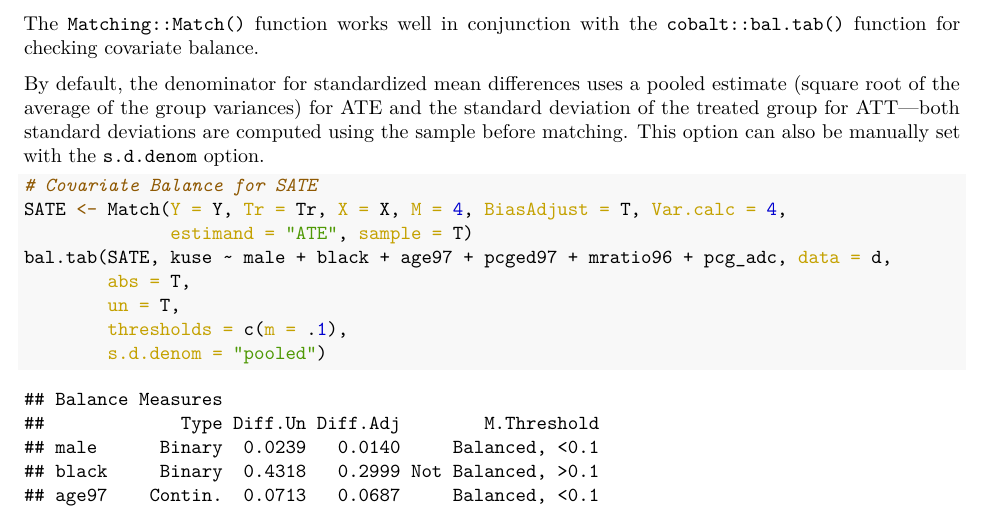
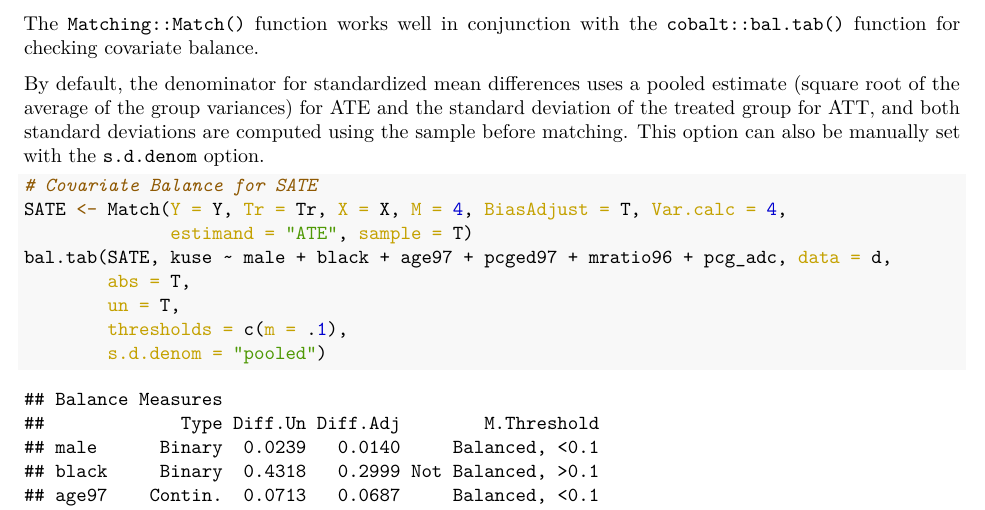
Before and after one commit to suncpeter/psa-r_guide, an R Markdown document (MatchingEstimators_Annotated.Rmd): part of page 7 of 7, cut so that both start at the same text. The pictures show the output file MatchingEstimators_Annotated.pdf that the author committed with the source.

Commit message:
Minor edit

````diff
--- a/MatchingEstimators_Annotated.Rmd
+++ b/MatchingEstimators_Annotated.Rmd
@@ -202,7 +202,7 @@ summary(Match(Y = Y, Tr = Tr, X = X, Z = Z, M = 4,
 
 The `Matching::Match()` function works well in conjunction with the `cobalt::bal.tab()` function for checking covariate balance.
 
-By default, the denominator for standardized mean differences uses a pooled estimate (square root of the average of the group variances) for ATE and the standard deviation of the treated group for ATT---both standard deviations are computed using the sample before matching. This option can also be manually set with the `s.d.denom` option.
+By default, the denominator for standardized mean differences uses a pooled estimate (square root of the average of the group variances) for ATE and the standard deviation of the treated group for ATT, and both standard deviations are computed using the sample before matching. This option can also be manually set with the `s.d.denom` option.
 
 ```{r}
 # Covariate Balance for SATE
````
Also changed, not shown: MatchingEstimators_Annotated.pdf.
